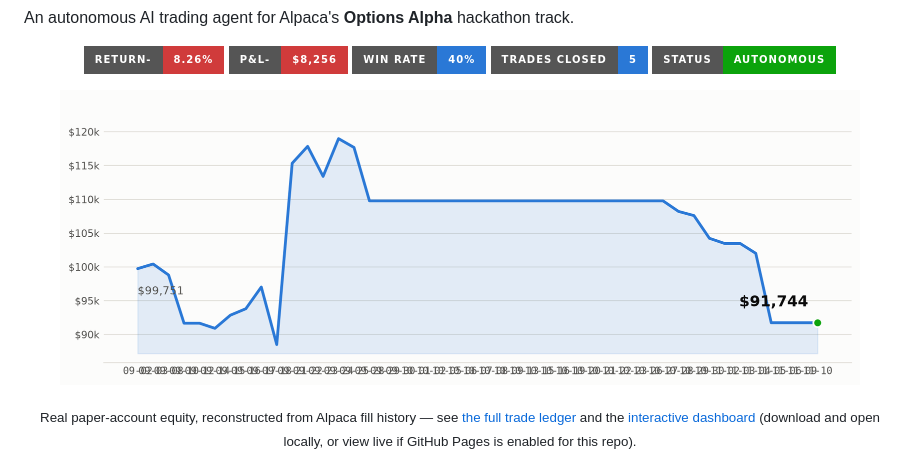
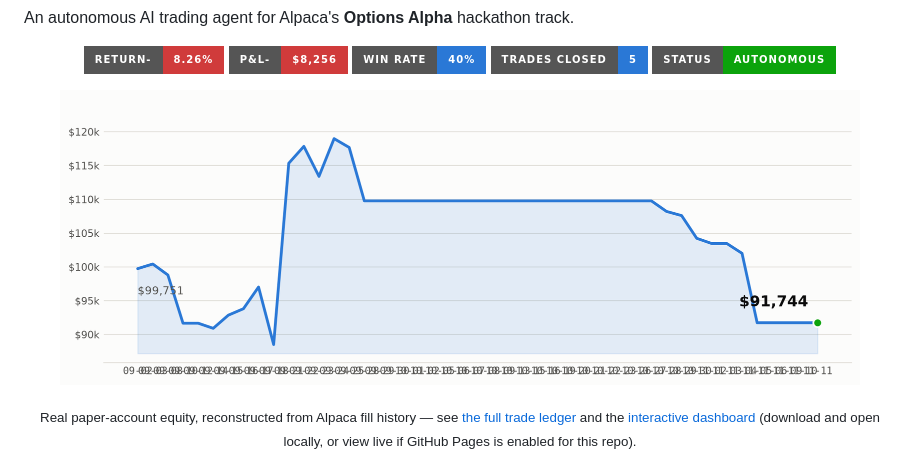
Before and after one commit to Vivek0x6b/AlphaCa-hackathon, a Markdown page: README.md, the part around the change. GitHub-like rendering; pictures changed too: docs/equity_curve.png; badges without logos.

Commit message:
Daily dashboard update for 2026-11-11
Automated commit from scripts/daily_run.py after the market-close run.

```diff
--- a/README.md
+++ b/README.md
@@ -12,7 +12,7 @@ An autonomous AI trading agent for Alpaca's **Options Alpha** hackathon track.
 </p>
 
 <p align="center">
-  <img src="docs/equity_curve.png?v=2026-11-10-91744" alt="AlphaCa account equity over time, currently $91,744" width="800">
+  <img src="docs/equity_curve.png?v=2026-11-11-91744" alt="AlphaCa account equity over time, currently $91,744" width="800">
 </p>
 <!-- PNL_DASHBOARD_END -->
 
```
